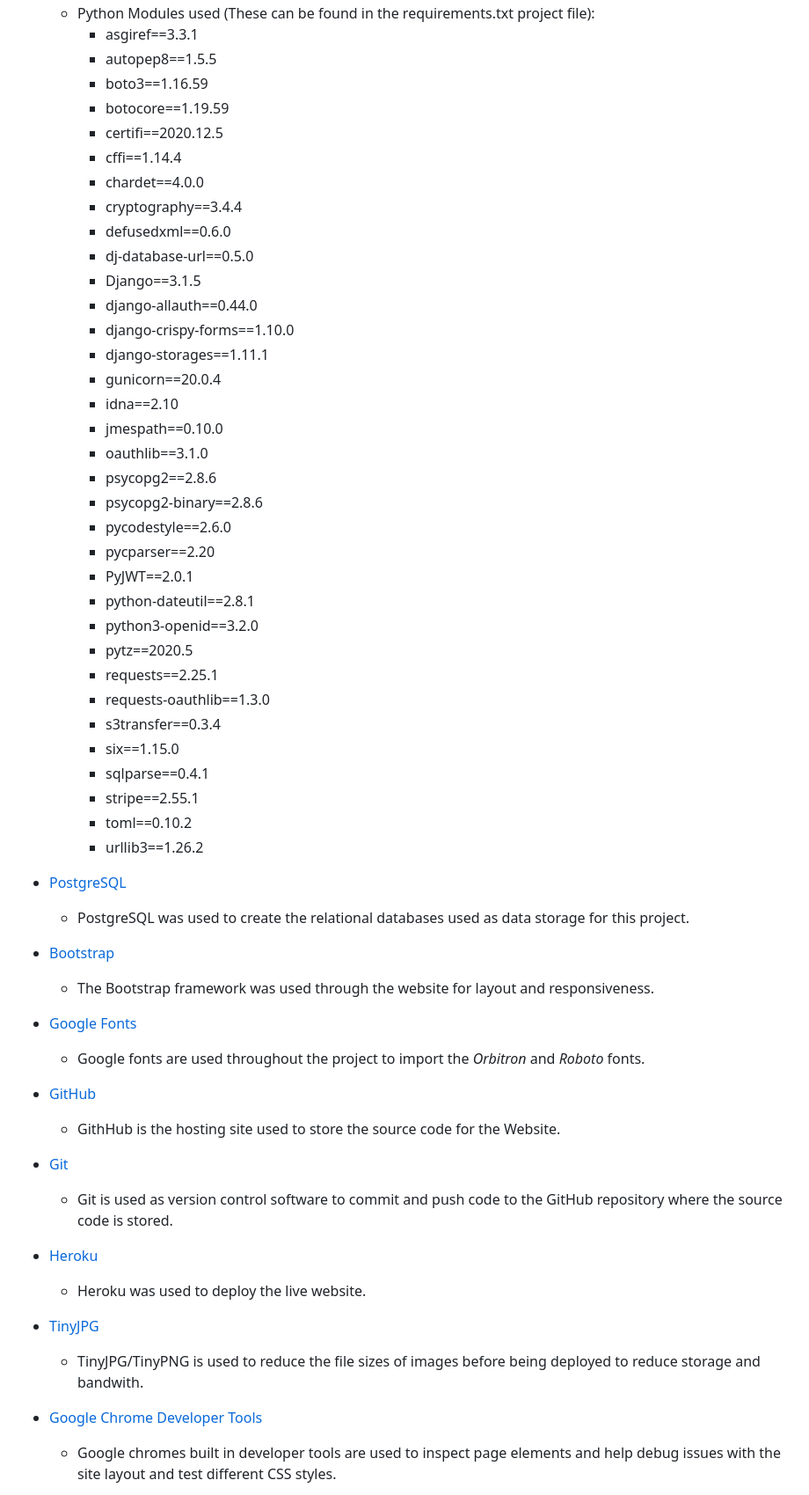
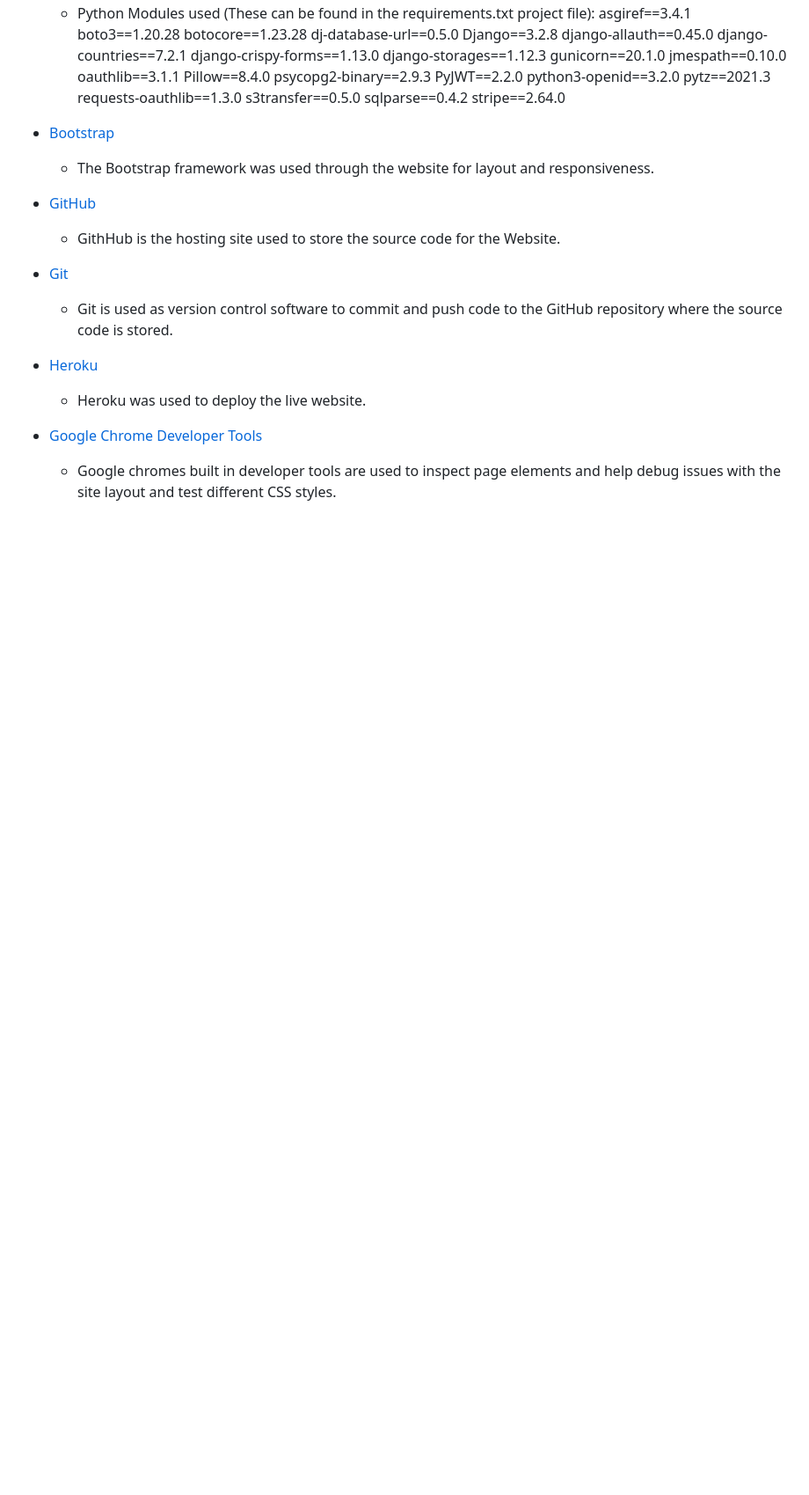
Before and after one commit to Code-Institute-Submissions/dylanocallaghan-MS4_DecResub, a Markdown page: README.md, the part around the change printed below. Shown: that part at 88% size. GitHub-like rendering; blank space fills up the shorter version.

```diff
--- a/README.md
+++ b/README.md
@@ -301,52 +296,33 @@ Real time chat functionality will be added in the next development cycle. Curren
     * Python Modules used (These can be found in the requirements.txt project file):
-        * asgiref==3.3.1
-        * autopep8==1.5.5
-        * boto3==1.16.59
-        * botocore==1.19.59
-        * certifi==2020.12.5
-        * cffi==1.14.4
-        * chardet==4.0.0
-        * cryptography==3.4.4
-        * defusedxml==0.6.0
-        * dj-database-url==0.5.0
-        * Django==3.1.5
-        * django-allauth==0.44.0
-        * django-crispy-forms==1.10.0
-        * django-storages==1.11.1
-        * gunicorn==20.0.4
-        * idna==2.10
-        * jmespath==0.10.0
-        * oauthlib==3.1.0
-        * psycopg2==2.8.6
-        * psycopg2-binary==2.8.6
-        * pycodestyle==2.6.0
-        * pycparser==2.20
-        * PyJWT==2.0.1
-        * python-dateutil==2.8.1
-        * python3-openid==3.2.0
-        * pytz==2020.5
-        * requests==2.25.1
-        * requests-oauthlib==1.3.0
-        * s3transfer==0.3.4
-        * six==1.15.0
-        * sqlparse==0.4.1
-        * stripe==2.55.1
-        * toml==0.10.2
-        * urllib3==1.26.2
+        asgiref==3.4.1
+    boto3==1.20.28
+    botocore==1.23.28
+    dj-database-url==0.5.0
+    Django==3.2.8
+    django-allauth==0.45.0
+    django-countries==7.2.1
+    django-crispy-forms==1.13.0
+    django-storages==1.12.3
+    gunicorn==20.1.0
+    jmespath==0.10.0
+    oauthlib==3.1.1
+    Pillow==8.4.0
+    psycopg2-binary==2.9.3
+    PyJWT==2.2.0
+    python3-openid==3.2.0
+    pytz==2021.3
+    requests-oauthlib==1.3.0
+    s3transfer==0.5.0
+    sqlparse==0.4.2
+    stripe==2.64.0
 
-* [PostgreSQL](https://www.postgresql.org/)
-    * PostgreSQL was used to create the relational databases used as data storage for this project.
 * [Bootstrap](https://getbootstrap.com/)
     * The Bootstrap framework was used through the website for layout and responsiveness.
-* [Google Fonts](https://fonts.google.com/)
-	* Google fonts are used throughout the project to import the *Orbitron* and *Roboto* fonts.
 * [GitHub](https://github.com/)
 	* GithHub is the hosting site used to store the source code for the Website.
 * [Git](https://git-scm.com/)
 	* Git is used as version control software to commit and push code to the GitHub repository where the source code is stored.
 * [Heroku](https://dashboard.heroku.com/apps)
     * Heroku was used to deploy the live website.
-* [TinyJPG](https://tinyjpg.com/)
-	* TinyJPG/TinyPNG is used to reduce the file sizes of images before being deployed to reduce storage and bandwith.
 * [Google Chrome Developer Tools](https://developers.google.com/web/tools/chrome-devtools)
 	* Google chromes built in developer tools are used to inspect page elements and help debug issues with the site layout and test different CSS styles.
```
Also changed, not shown: other parts of README.md (+36 -54 lines), readme_images/fork-a-repo.jpg (added), readme_images/mockup.jpg (added), 6 other files.
